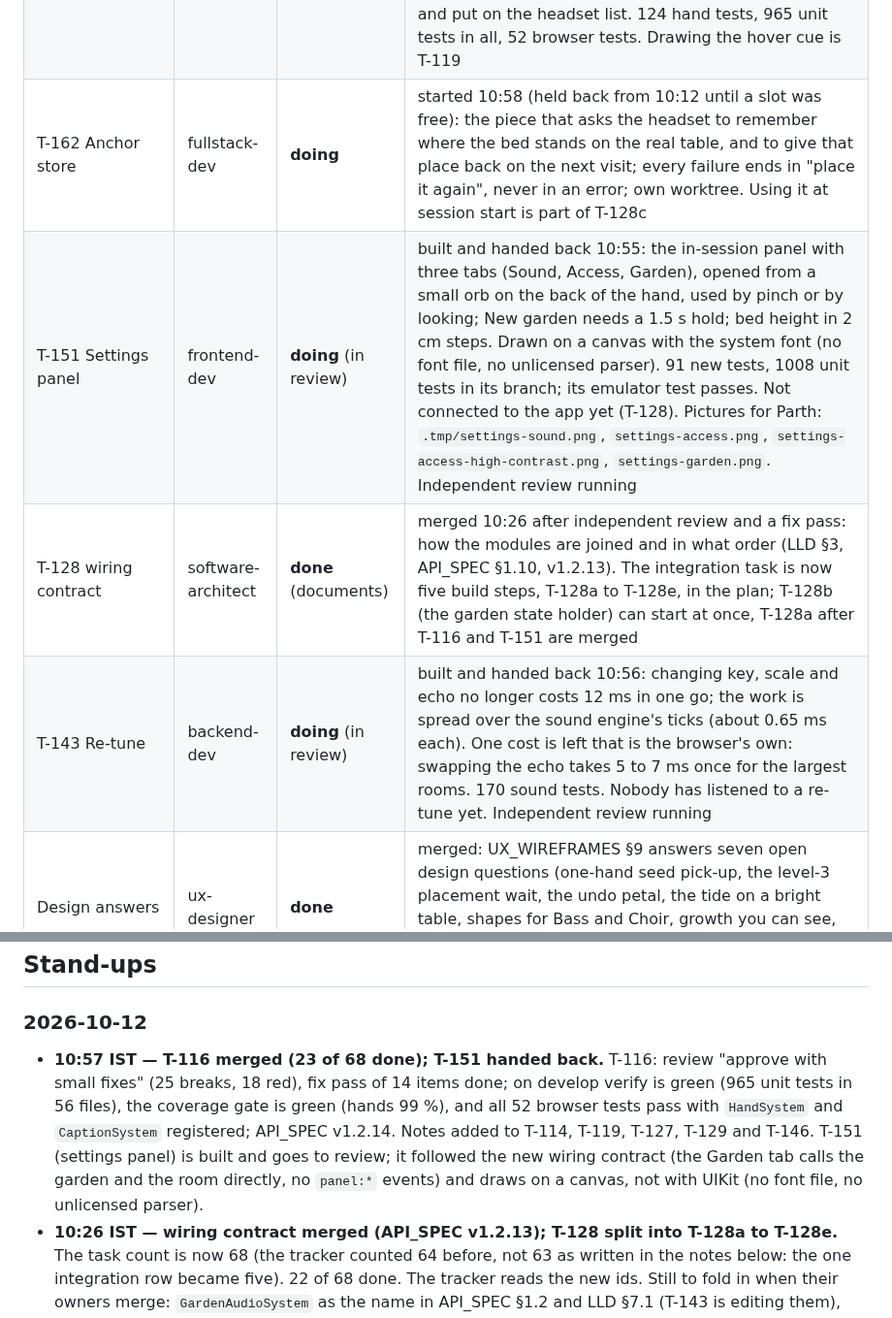
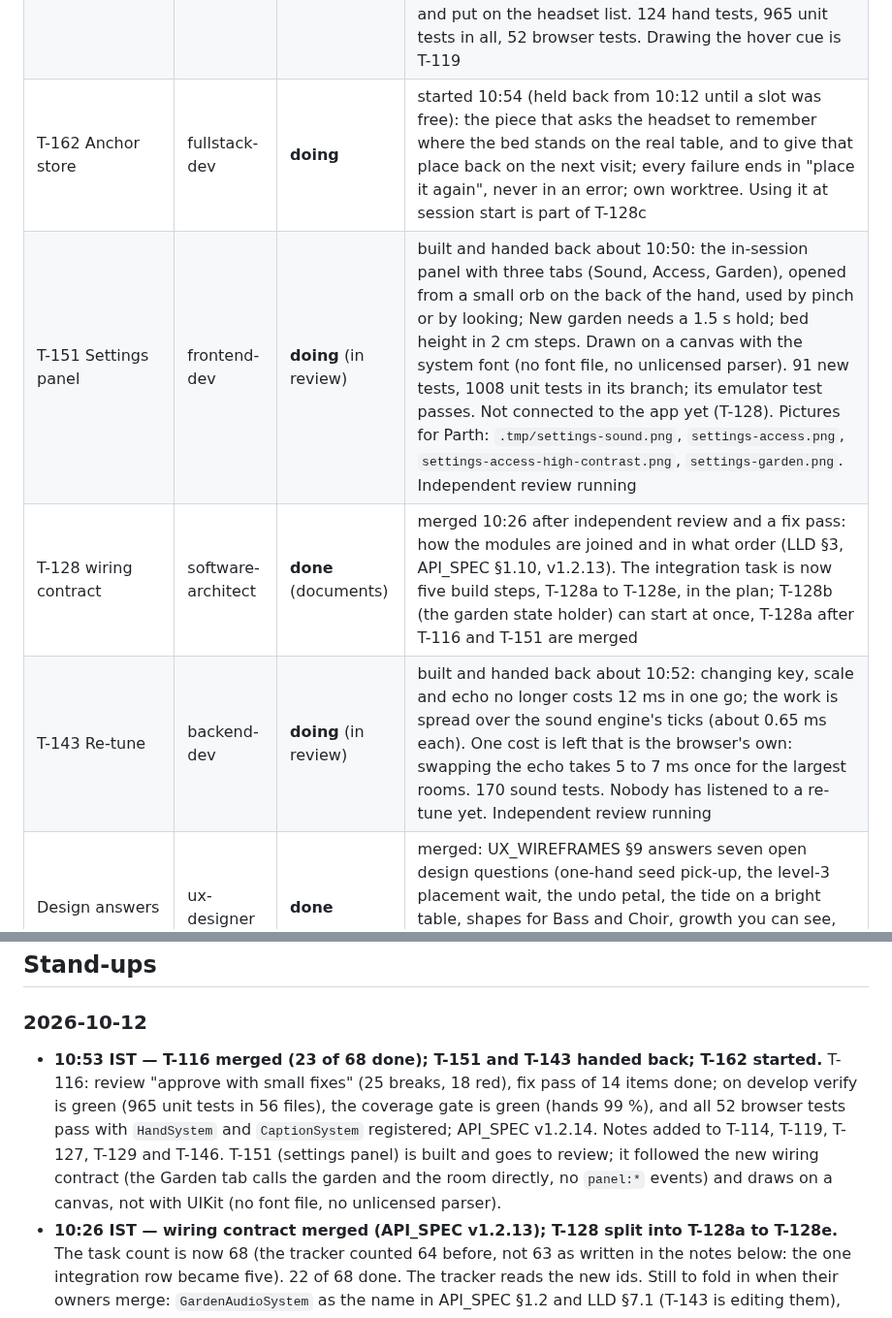
Before and after one commit to ParthDalvi2001/Roomsong, a Markdown page: specs/08-status/PROGRESS.md, 2 parts joined by grey strips. Shown at 97% size. GitHub-like rendering.

Commit message:
docs(status): clock times corrected to the real ones
Co-Authored-By: Claude Opus 5.5 <noreply@anthropic.com>

```diff
--- a/specs/08-status/PROGRESS.md
+++ b/specs/08-status/PROGRESS.md
@@ -35,10 +35,10 @@
 | T-161 Daily seed and growth | backend-dev | **done** (garden half) | merged to develop after independent review and fix: three starter seeds, one new seed per day visited, up to five waiting, growth at 1, 3 and 7 days that never goes back; 58 date cases worked by hand in review; 832 unit tests at merge. Drawing the growth is T-119 |
 | T-140 Room measurements | fullstack-dev | **done** | merged to develop after independent review and fix: reads floor area, ceiling height, room volume, walls and the table from what the headset reports, for the room signature. The three test rooms give the expected key, scale and echo, also when the room is turned. The review found one real defect (a later visit could lose the table when the bed sits just short of the table's edge); fixed, with one rule for both visits. 63 tests for this file, 917 unit tests in all. Only run on made-up rooms: nothing here has seen a real room |
 | T-116 Tracking loss and hover cue | frontend-dev | **done** (hands half) | merged to develop after independent review and fix: a lost hand gets a 200 ms grace, then the gesture is called off with no release; a hint for at most 5 s when the hand held something; hover logic with a dead band; the per-frame hand system. The review found one risk that only a headset can show (a split-second dropout could have planted a carried seed); fixed by reasoning and put on the headset list. 124 hand tests, 965 unit tests in all, 52 browser tests. Drawing the hover cue is T-119 |
-| T-162 Anchor store | fullstack-dev | **doing** | started 10:58 (held back from 10:12 until a slot was free): the piece that asks the headset to remember where the bed stands on the real table, and to give that place back on the next visit; every failure ends in "place it again", never in an error; own worktree. Using it at session start is part of T-128c |
-| T-151 Settings panel | frontend-dev | **doing** (in review) | built and handed back 10:55: the in-session panel with three tabs (Sound, Access, Garden), opened from a small orb on the back of the hand, used by pinch or by looking; New garden needs a 1.5 s hold; bed height in 2 cm steps. Drawn on a canvas with the system font (no font file, no unlicensed parser). 91 new tests, 1008 unit tests in its branch; its emulator test passes. Not connected to the app yet (T-128). Pictures for Parth: `.tmp/settings-sound.png`, `settings-access.png`, `settings-access-high-contrast.png`, `settings-garden.png`. Independent review running |
+| T-162 Anchor store | fullstack-dev | **doing** | started 10:54 (held back from 10:12 until a slot was free): the piece that asks the headset to remember where the bed stands on the real table, and to give that place back on the next visit; every failure ends in "place it again", never in an error; own worktree. Using it at session start is part of T-128c |
+| T-151 Settings panel | frontend-dev | **doing** (in review) | built and handed back about 10:50: the in-session panel with three tabs (Sound, Access, Garden), opened from a small orb on the back of the hand, used by pinch or by looking; New garden needs a 1.5 s hold; bed height in 2 cm steps. Drawn on a canvas with the system font (no font file, no unlicensed parser). 91 new tests, 1008 unit tests in its branch; its emulator test passes. Not connected to the app yet (T-128). Pictures for Parth: `.tmp/settings-sound.png`, `settings-access.png`, `settings-access-high-contrast.png`, `settings-garden.png`. Independent review running |
 | T-128 wiring contract | software-architect | **done** (documents) | merged 10:26 after independent review and a fix pass: how the modules are joined and in what order (LLD §3, API_SPEC §1.10, v1.2.13). The integration task is now five build steps, T-128a to T-128e, in the plan; T-128b (the garden state holder) can start at once, T-128a after T-116 and T-151 are merged |
-| T-143 Re-tune | backend-dev | **doing** (in review) | built and handed back 10:56: changing key, scale and echo no longer costs 12 ms in one go; the work is spread over the sound engine's ticks (about 0.65 ms each). One cost is left that is the browser's own: swapping the echo takes 5 to 7 ms once for the largest rooms. 170 sound tests. Nobody has listened to a re-tune yet. Independent review running |
+| T-143 Re-tune | backend-dev | **doing** (in review) | built and handed back about 10:52: changing key, scale and echo no longer costs 12 ms in one go; the work is spread over the sound engine's ticks (about 0.65 ms each). One cost is left that is the browser's own: swapping the echo takes 5 to 7 ms once for the largest rooms. 170 sound tests. Nobody has listened to a re-tune yet. Independent review running |
 | Design answers | ux-designer | **done** | merged: UX_WIREFRAMES §9 answers seven open design questions (one-hand seed pick-up, the level-3 placement wait, the undo petal, the tide on a bright table, shapes for Bass and Choir, growth you can see, the landing page's words). The drawing parts became task T-119 |
 | T-106 `core/` module | software-architect | **done** | develop 6541342 after independent review and fix; 45 unit tests; API_SPEC v1.2.1 |
 | T-104 Capability spike page | software-architect | **done-pending-device** | develop 31bc96a after independent review and fix; every step has a timeout and partial results are saved; the device run (TC-DEV-0A) waits for a headset |
@@ -118,7 +118,7 @@ emulator: draws — · tris — · JS ms — · heap — · bundle: dist 7.36 MB
 
 ## Stand-ups
 ### 2026-10-12
-- **10:57 IST — T-116 merged (23 of 68 done); T-151 handed back.** T-116: review "approve with small fixes" (25 breaks, 18 red), fix pass of 14 items done; on develop verify is green (965 unit tests in 56 files), the coverage gate is green (hands 99 %), and all 52 browser tests pass with `HandSystem` and `CaptionSystem` registered; API_SPEC v1.2.14. Notes added to T-114, T-119, T-127, T-129 and T-146. T-151 (settings panel) is built and goes to review; it followed the new wiring contract (the Garden tab calls the garden and the room directly, no `panel:*` events) and draws on a canvas, not with UIKit (no font file, no unlicensed parser).
+- **10:53 IST — T-116 merged (23 of 68 done); T-151 and T-143 handed back; T-162 started.** T-116: review "approve with small fixes" (25 breaks, 18 red), fix pass of 14 items done; on develop verify is green (965 unit tests in 56 files), the coverage gate is green (hands 99 %), and all 52 browser tests pass with `HandSystem` and `CaptionSystem` registered; API_SPEC v1.2.14. Notes added to T-114, T-119, T-127, T-129 and T-146. T-151 (settings panel) is built and goes to review; it followed the new wiring contract (the Garden tab calls the garden and the room directly, no `panel:*` events) and draws on a canvas, not with UIKit (no font file, no unlicensed parser).
 - **10:26 IST — wiring contract merged (API_SPEC v1.2.13); T-128 split into T-128a to T-128e.** The task count is now 68 (the tracker counted 64 before, not 63 as written in the notes below: the one integration row became five). 22 of 68 done. The tracker reads the new ids. Still to fold in when their owners merge: `GardenAudioSystem` as the name in API_SPEC §1.2 and LLD §7.1 (T-143 is editing them), `engine.stats.triggers` (T-128d), LLD §5.5 level 3 and UX §9.2 (who raises the level-3 caption), HLD §4.1 boot order. Next into a free slot: T-128b, then T-162.
 - **10:14 IST — tenth restart of the day at 10:12; heavy agents cut from 4 to 3 (D-039).** With four builders and the driver's own verify and coverage runs for the T-140 merge, the load average reached 415 and the editor restarted. No leftover copy this time; nothing lost but minutes (T-143 had uncommitted work on disk, kept). Resumed: T-151, T-143, the T-116 review, and the wiring contract's fix pass (documents only). Held: T-162, until a slot is free. **Wiring contract review: ready after small edits** (the design and all seven decisions upheld; the weightiest finding: the "placed" step would have run after the frame, outside the XR frame, and silently made every room Wanderer); the author is applying about ten text fixes and, as named editor, the matching lines in other spec sections.
 - **10:07 IST — T-140 room features merged (22 of 63 done); T-116 handed back and in review.** T-140: fix pass done (one rule for the bed surface with a 0.30 m margin and no id hint; a limit of 1,000 hull corners; seven more tests), verify green on develop (917 unit tests in 55 files), API_SPEC v1.2.12, LLD §5.8 as built, notes added to T-128, T-129 and T-142. T-116: the hands half is built; review started. Running: T-151, T-143, the T-116 review, and the wiring contract review (reads only).
```
